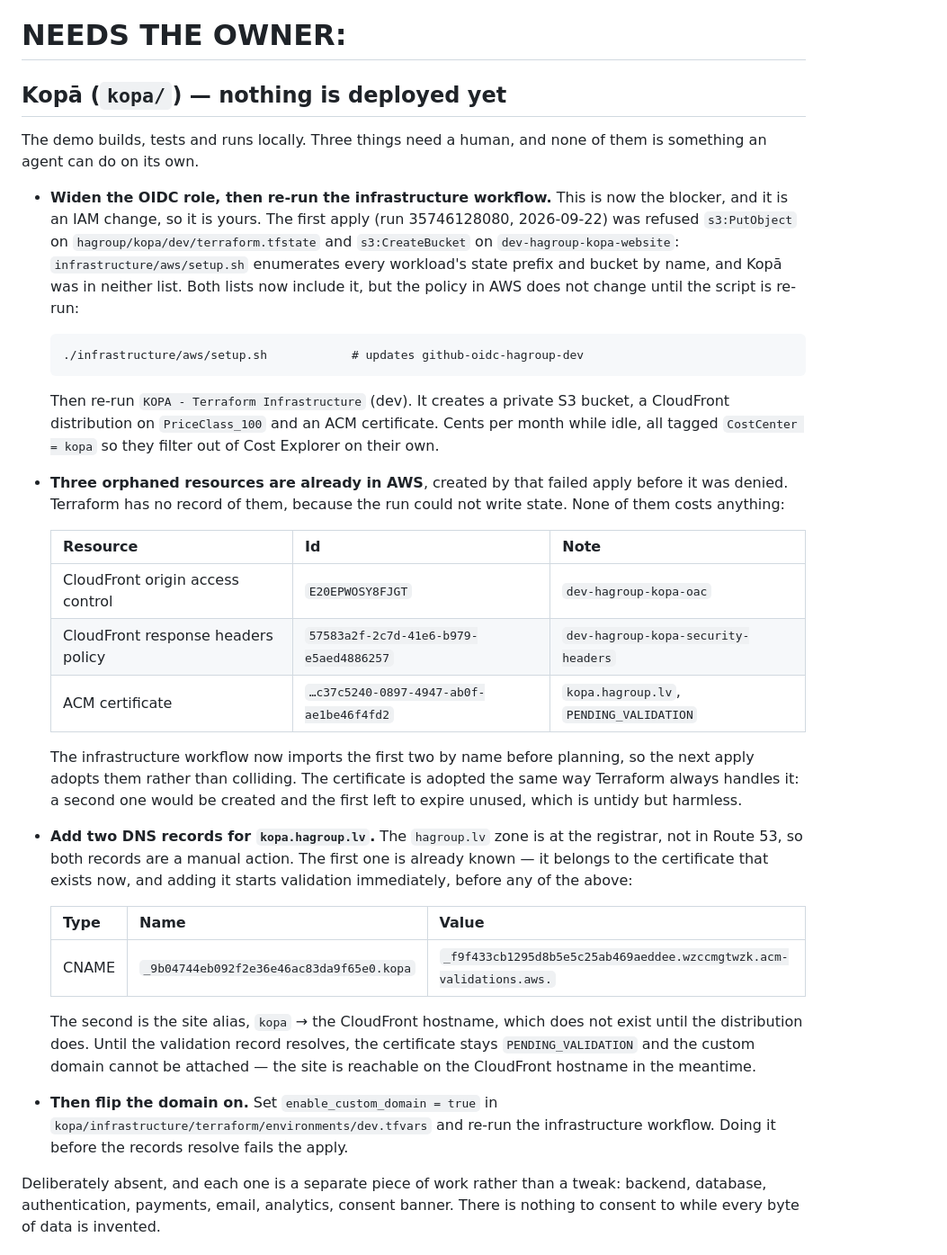
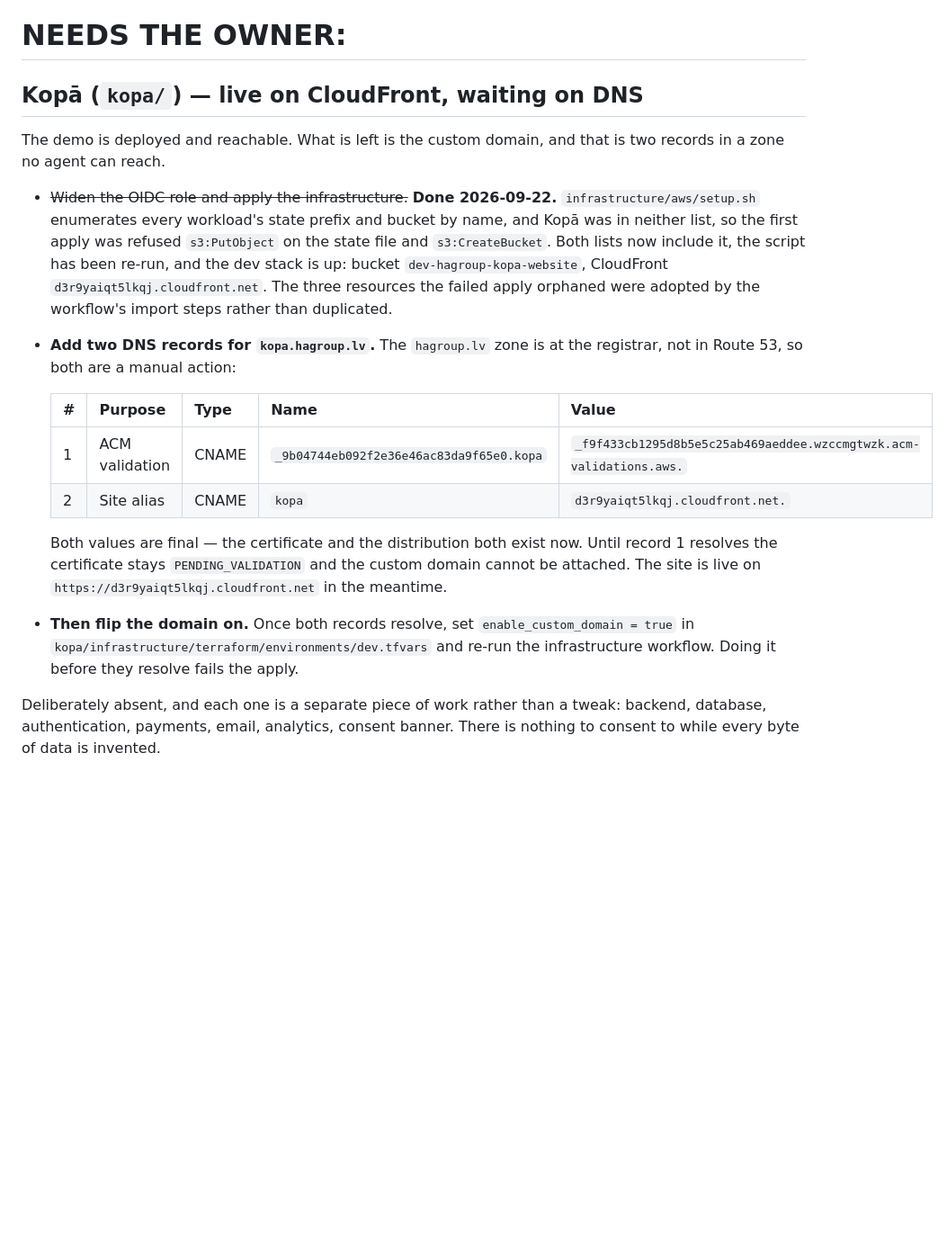
Before and after one commit to mrharrylv/hagroup, a Markdown page: doc/TODO.md, the part around the change. Shown at 90% size. GitHub-like rendering; blank space fills up the shorter version.

Commit message:
docs(kopa): the dev stack is up; record the real endpoints
The OIDC role now grants Kopā its state prefix and its bucket, setup.sh has
been re-run against the account, and the infrastructure workflow applied
cleanly. The three resources orphaned by the first, denied apply were
adopted by the workflow's import steps rather than duplicated — which is
what those steps are for, and the first time either has earned its keep.

Live on https://d3r9yaiqt5lkqj.cloudfront.net.

What is left is the custom domain, and it is not something an agent can do:
hagroup.lv is at the registrar, not in Route 53, so both CNAMEs are a manual
action. Both values are final now and are in doc/TODO.md.

Co-Authored-By: Claude Opus 5 <noreply@anthropic.com>

```diff
--- a/doc/TODO.md
+++ b/doc/TODO.md
@@ -1,57 +1,35 @@
 # NEEDS THE OWNER:
 
-## Kopā (`kopa/`) — nothing is deployed yet
+## Kopā (`kopa/`) — live on CloudFront, waiting on DNS
 
-The demo builds, tests and runs locally. Three things need a human, and none of
-them is something an agent can do on its own.
+The demo is deployed and reachable. What is left is the custom domain, and that
+is two records in a zone no agent can reach.
 
-- **Widen the OIDC role, then re-run the infrastructure workflow.** This is now
-  the blocker, and it is an IAM change, so it is yours. The first apply
-  (run 35746128080, 2026-09-22) was refused `s3:PutObject` on
-  `hagroup/kopa/dev/terraform.tfstate` and `s3:CreateBucket` on
-  `dev-hagroup-kopa-website`: `infrastructure/aws/setup.sh` enumerates every
-  workload's state prefix and bucket by name, and Kopā was in neither list.
-  Both lists now include it, but the policy in AWS does not change until the
-  script is re-run:
-
-      ./infrastructure/aws/setup.sh            # updates github-oidc-hagroup-dev
-
-  Then re-run `KOPA - Terraform Infrastructure` (dev). It creates a private S3
-  bucket, a CloudFront distribution on `PriceClass_100` and an ACM certificate.
-  Cents per month while idle, all tagged `CostCenter = kopa` so they filter out
-  of Cost Explorer on their own.
-
-- **Three orphaned resources are already in AWS**, created by that failed apply
-  before it was denied. Terraform has no record of them, because the run could
-  not write state. None of them costs anything:
-
-  | Resource | Id | Note |
-  | --- | --- | --- |
-  | CloudFront origin access control | `E20EPWOSY8FJGT` | `dev-hagroup-kopa-oac` |
-  | CloudFront response headers policy | `57583a2f-2c7d-41e6-b979-e5aed4886257` | `dev-hagroup-kopa-security-headers` |
-  | ACM certificate | `…c37c5240-0897-4947-ab0f-ae1be46f4fd2` | `kopa.hagroup.lv`, `PENDING_VALIDATION` |
-
-  The infrastructure workflow now imports the first two by name before planning,
-  so the next apply adopts them rather than colliding. The certificate is
-  adopted the same way Terraform always handles it: a second one would be
-  created and the first left to expire unused, which is untidy but harmless.
+- ~~Widen the OIDC role and apply the infrastructure.~~ **Done 2026-09-22.**
+  `infrastructure/aws/setup.sh` enumerates every workload's state prefix and
+  bucket by name, and Kopā was in neither list, so the first apply was refused
+  `s3:PutObject` on the state file and `s3:CreateBucket`. Both lists now include
+  it, the script has been re-run, and the dev stack is up: bucket
+  `dev-hagroup-kopa-website`, CloudFront `d3r9yaiqt5lkqj.cloudfront.net`.
+  The three resources the failed apply orphaned were adopted by the workflow's
+  import steps rather than duplicated.
 
 - **Add two DNS records for `kopa.hagroup.lv`.** The `hagroup.lv` zone is at the
-  registrar, not in Route 53, so both records are a manual action. The first one
-  is already known — it belongs to the certificate that exists now, and adding
-  it starts validation immediately, before any of the above:
+  registrar, not in Route 53, so both are a manual action:
 
-  | Type | Name | Value |
-  | --- | --- | --- |
-  | CNAME | `_9b04744eb092f2e36e46ac83da9f65e0.kopa` | `_f9f433cb1295d8b5e5c25ab469aeddee.wzccmgtwzk.acm-validations.aws.` |
+  | # | Purpose | Type | Name | Value |
+  | --- | --- | --- | --- | --- |
+  | 1 | ACM validation | CNAME | `_9b04744eb092f2e36e46ac83da9f65e0.kopa` | `_f9f433cb1295d8b5e5c25ab469aeddee.wzccmgtwzk.acm-validations.aws.` |
+  | 2 | Site alias | CNAME | `kopa` | `d3r9yaiqt5lkqj.cloudfront.net.` |
 
-  The second is the site alias, `kopa` → the CloudFront hostname, which does not
-  exist until the distribution does. Until the validation record resolves, the
-  certificate stays `PENDING_VALIDATION` and the custom domain cannot be
-  attached — the site is reachable on the CloudFront hostname in the meantime.
-- **Then flip the domain on.** Set `enable_custom_domain = true` in
+  Both values are final — the certificate and the distribution both exist now.
+  Until record 1 resolves the certificate stays `PENDING_VALIDATION` and the
+  custom domain cannot be attached. The site is live on
+  `https://d3r9yaiqt5lkqj.cloudfront.net` in the meantime.
+- **Then flip the domain on.** Once both records resolve, set
+  `enable_custom_domain = true` in
   `kopa/infrastructure/terraform/environments/dev.tfvars` and re-run the
-  infrastructure workflow. Doing it before the records resolve fails the apply.
+  infrastructure workflow. Doing it before they resolve fails the apply.
 
 Deliberately absent, and each one is a separate piece of work rather than a
 tweak: backend, database, authentication, payments, email, analytics, consent
```
Also changed, not shown: kopa/README.md (+11 -2 lines).
